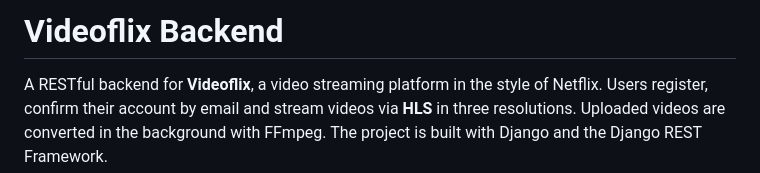
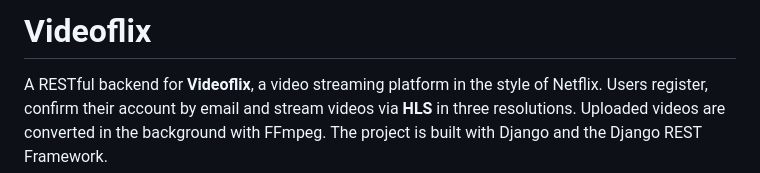
Before and after one commit to B-Blarr/Videoflix-Backend, a Markdown page: README.md, the part around the change. GitHub-like rendering.

Commit message:
Change project title from 'Videoflix Backend' to 'Videoflix'
Updated project title in README.md

```diff
--- a/README.md
+++ b/README.md
@@ -1,4 +1,4 @@
-# Videoflix Backend
+# Videoflix
 
 A RESTful backend for **Videoflix**, a video streaming platform in the style of
 Netflix. Users register, confirm their account by email and stream videos via
```
